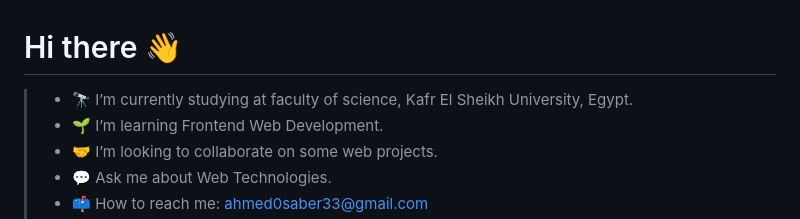
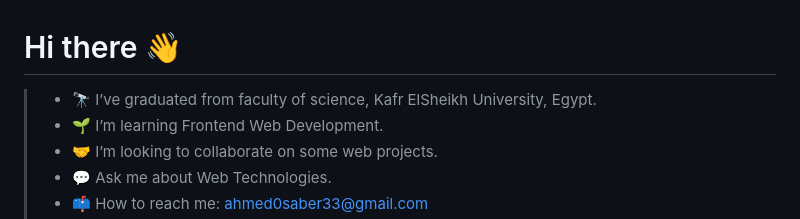
Before and after one commit to ahmed0saber/ahmed0saber, a Markdown page: README.md, the part around the change. Drawn GitHub-style.

```diff
--- a/README.md
+++ b/README.md
@@ -20,7 +20,7 @@
 
 # Hi there 👋
 
-> - 🔭 I’m currently studying at faculty of science, Kafr El Sheikh University, Egypt.
+> - 🔭 I’ve graduated from faculty of science, Kafr ElSheikh University, Egypt.
 > - 🌱 I’m learning Frontend Web Development.
 > - 🤝 I’m looking to collaborate on some web projects.
 > - 💬 Ask me about Web Technologies.
```
